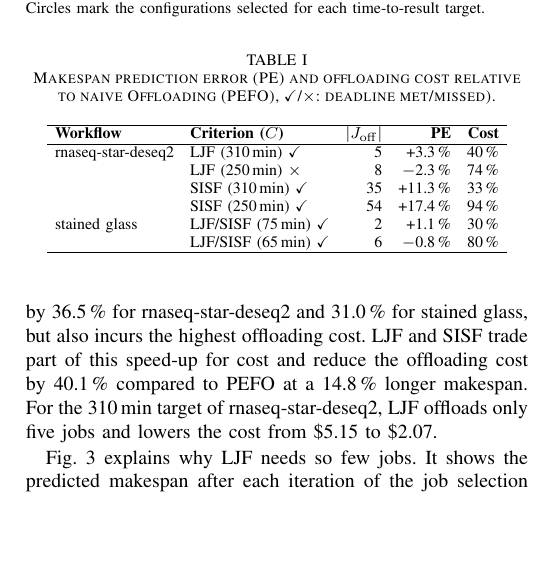
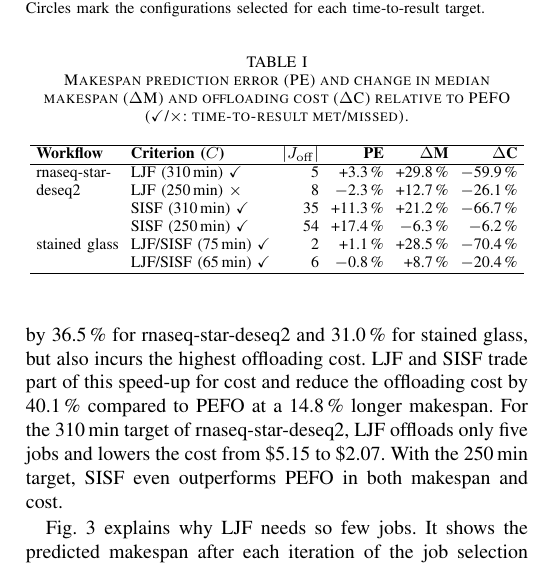
Before and after one commit to Papers-TU/AdaptiveOffloadingoScientificWorkflowJobsMultiCluster, a LaTeX paper (ieee_bigdata2026_posterpaper.tex, which reads sections/3_results.tex): part of one column of page 3 of 3 before the commit and part of one column of page 3 of 4 after it, cut so that both start at the same text, the shorter picture padded with empty space. Compiled offline with pdfLaTeX; a missing font is replaced by an installed copy or a similar font; a LaTeX package or settings file that is missing is left out.

Commit message:
Results table: show makespan and cost change relative to PEFO
Co-Authored-By: Claude Opus 5.5 <noreply@anthropic.com>

```diff
--- a/sections/3_results.tex
+++ b/sections/3_results.tex
@@ -14,7 +14,7 @@ We derive costs from the runtime and the requested vCPUs, memory, and ephemeral
 \label{subsec:experimental-results}
 For LJF and SISF, the Bayesian model predicts the makespan with a MAPE of 6.0\,\% using the median ($q=0.5$). LJF deviates by at most 3.3\,\%, whereas SISF overestimates the makespan of rnaseq-star-deseq2 by 11.3\,\% and 17.4\,\%.
 Overestimation is uncritical for the time-to-result, as both SISF runs still finish 35 and 37\,min early. Underestimation is not, as LJF with the 250\,min target of rnaseq-star-deseq2 misses it by 6\,min at a prediction error of only $-2.3$\,\%. All other experiments meet their target.
-Offloading once the primary cluster runs out of resources (PEFO) shortens the makespan by 36.5\,\% for rnaseq-star-deseq2 and 31.0\,\% for stained glass, but also incurs the highest offloading cost. LJF and SISF trade part of this speed-up for cost and reduce the offloading cost by 40.1\,\% compared to PEFO at a 14.8\,\% longer makespan. For the 310\,min target of rnaseq-star-deseq2, LJF offloads only five jobs and lowers the cost from \$5.15 to \$2.07.
+Offloading once the primary cluster runs out of resources (PEFO) shortens the makespan by 36.5\,\% for rnaseq-star-deseq2 and 31.0\,\% for stained glass, but also incurs the highest offloading cost. LJF and SISF trade part of this speed-up for cost and reduce the offloading cost by 40.1\,\% compared to PEFO at a 14.8\,\% longer makespan. For the 310\,min target of rnaseq-star-deseq2, LJF offloads only five jobs and lowers the cost from \$5.15 to \$2.07. With the 250\,min target, SISF even outperforms PEFO in both makespan and cost.
 
 \begin{figure}[t]
     \centering
@@ -25,21 +25,21 @@ Offloading once the primary cluster runs out of resources (PEFO) shortens the ma
 
 % Results Table
 \begin{table}[t]
-\caption{Makespan prediction error (PE) and offloading cost relative to naive Offloading (PEFO), \checkmark/$\times$: deadline met/missed).}
+\caption{Makespan prediction error (PE) and change in median makespan ($\Delta$M) and offloading cost ($\Delta$C) relative to PEFO (\checkmark/$\times$: time-to-result met/missed).}
 \label{tab:results}
 \centering
 \footnotesize
-\setlength{\tabcolsep}{4pt}
-\begin{tabular}{llrrr}
+\setlength{\tabcolsep}{3pt}
+\begin{tabular}{llrrrr}
 \hline
-\textbf{Workflow} & \textbf{Criterion ($C$)} & $|J_\mathrm{off}|$ & \textbf{PE} & \textbf{Cost} \\
+\textbf{Workflow} & \textbf{Criterion ($C$)} & $|J_\mathrm{off}|$ & \textbf{PE} & $\Delta$\textbf{M} & $\Delta$\textbf{C} \\
 \hline
-rnaseq-star-deseq2 & LJF (310\,min) \checkmark & 5 & +3.3\,\% & 40\,\% \\
- & LJF (250\,min) $\times$ & 8 & $-$2.3\,\% & 74\,\% \\
- & SISF (310\,min) \checkmark & 35 & +11.3\,\% & 33\,\% \\
- & SISF (250\,min) \checkmark & 54 & +17.4\,\% & 94\,\% \\
-stained glass & LJF/SISF (75\,min) \checkmark & 2 & +1.1\,\% & 30\,\% \\
- & LJF/SISF (65\,min) \checkmark & 6 & $-$0.8\,\% & 80\,\% \\
+rnaseq-star- & LJF (310\,min) \checkmark & 5 & +3.3\,\% & +29.8\,\% & $-$59.9\,\% \\
+deseq2 & LJF (250\,min) $\times$ & 8 & $-$2.3\,\% & +12.7\,\% & $-$26.1\,\% \\
+ & SISF (310\,min) \checkmark & 35 & +11.3\,\% & +21.2\,\% & $-$66.7\,\% \\
+ & SISF (250\,min) \checkmark & 54 & +17.4\,\% & $-$6.3\,\% & $-$6.2\,\% \\
+stained glass & LJF/SISF (75\,min) \checkmark & 2 & +1.1\,\% & +28.5\,\% & $-$70.4\,\% \\
+ & LJF/SISF (65\,min) \checkmark & 6 & $-$0.8\,\% & +8.7\,\% & $-$20.4\,\% \\
 \hline
 \end{tabular}
 \end{table}
```
